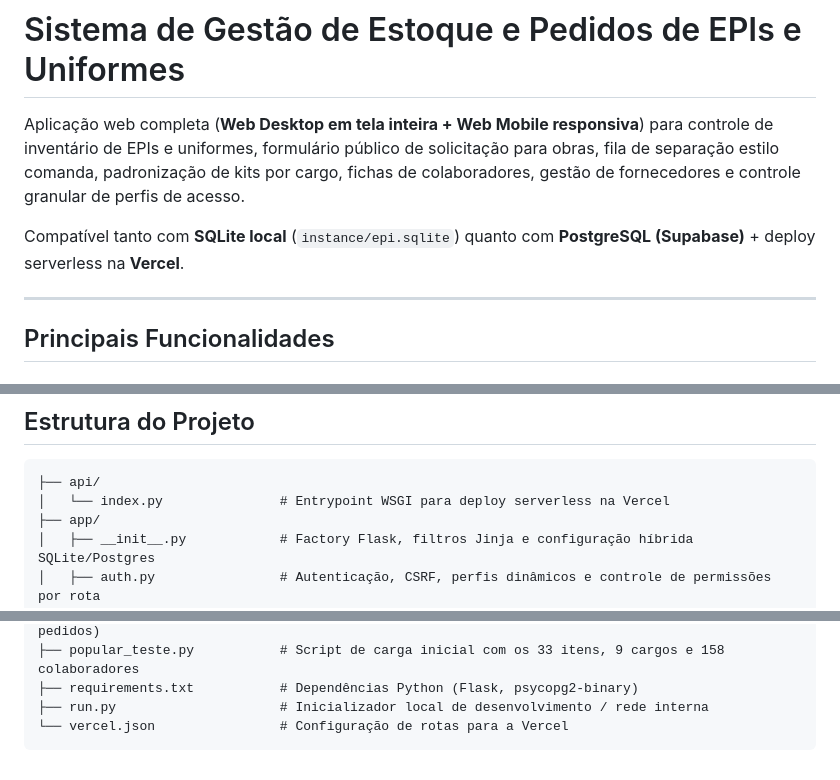
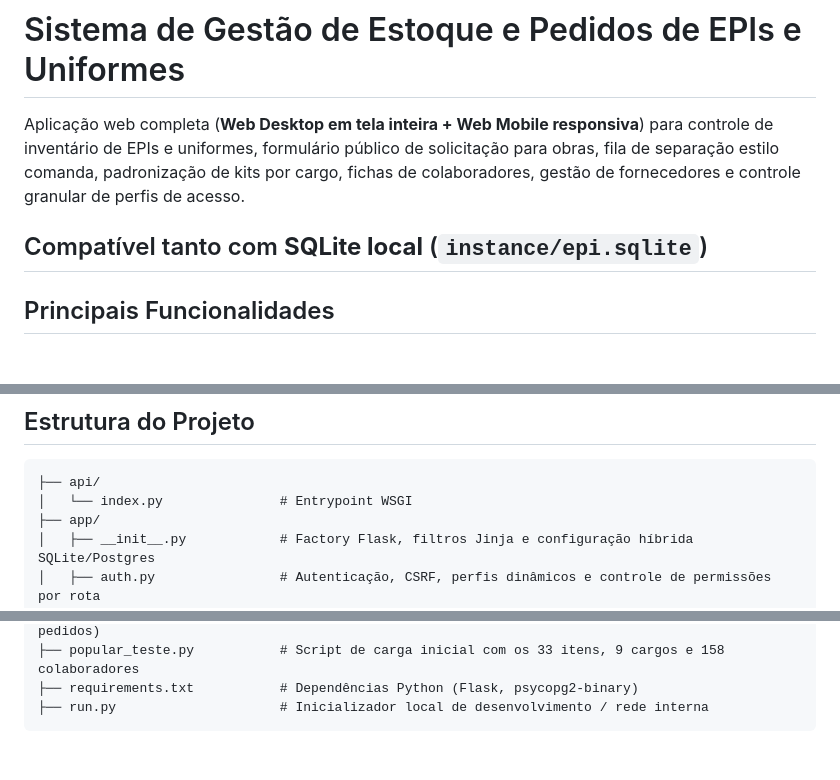
Before and after one commit to RuanAlves07/ProjetoEstocagemEPI, a Markdown page: README.md, 3 parts joined by grey strips. Drawn GitHub-style.

Commit message:
Update README to remove Vercel deployment reference
Removed mention of serverless deployment on Vercel from README.

````diff
--- a/README.md
+++ b/README.md
@@ -2,8 +2,7 @@
 
 Aplicação web completa (**Web Desktop em tela inteira + Web Mobile responsiva**) para controle de inventário de EPIs e uniformes, formulário público de solicitação para obras, fila de separação estilo comanda, padronização de kits por cargo, fichas de colaboradores, gestão de fornecedores e controle granular de perfis de acesso.
 
-Compatível tanto com **SQLite local** (`instance/epi.sqlite`) quanto com **PostgreSQL (Supabase)** + deploy serverless na **Vercel**.
-
+Compatível tanto com **SQLite local** (`instance/epi.sqlite`)
 ---
 
 ##  Principais Funcionalidades
@@ -100,7 +99,7 @@ python3 -m venv .venv
 
 ```text
 ├── api/
-│   └── index.py               # Entrypoint WSGI para deploy serverless na Vercel
+│   └── index.py               # Entrypoint WSGI
 ├── app/
 │   ├── __init__.py            # Factory Flask, filtros Jinja e configuração híbrida SQLite/Postgres
 │   ├── auth.py                # Autenticação, CSRF, perfis dinâmicos e controle de permissões por rota
@@ -119,5 +118,4 @@ python3 -m venv .venv
 ├── popular_teste.py           # Script de carga inicial com os 33 itens, 9 cargos e 158 colaboradores
 ├── requirements.txt           # Dependências Python (Flask, psycopg2-binary)
 ├── run.py                     # Inicializador local de desenvolvimento / rede interna
-└── vercel.json                # Configuração de rotas para a Vercel
 ```
````
